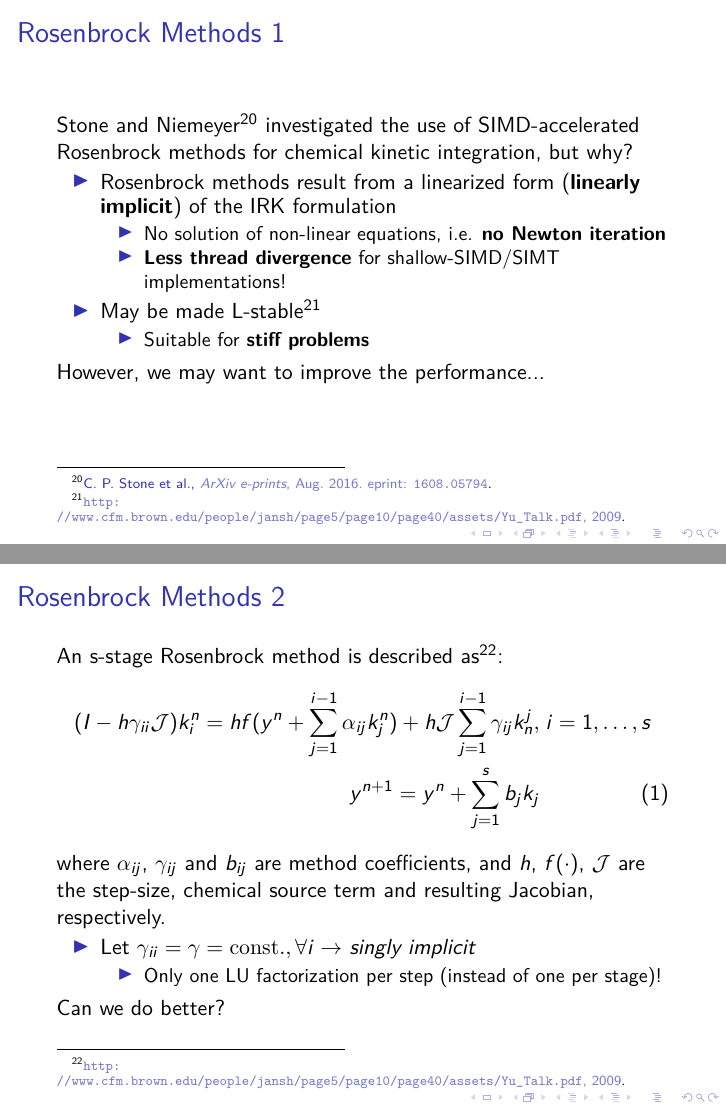
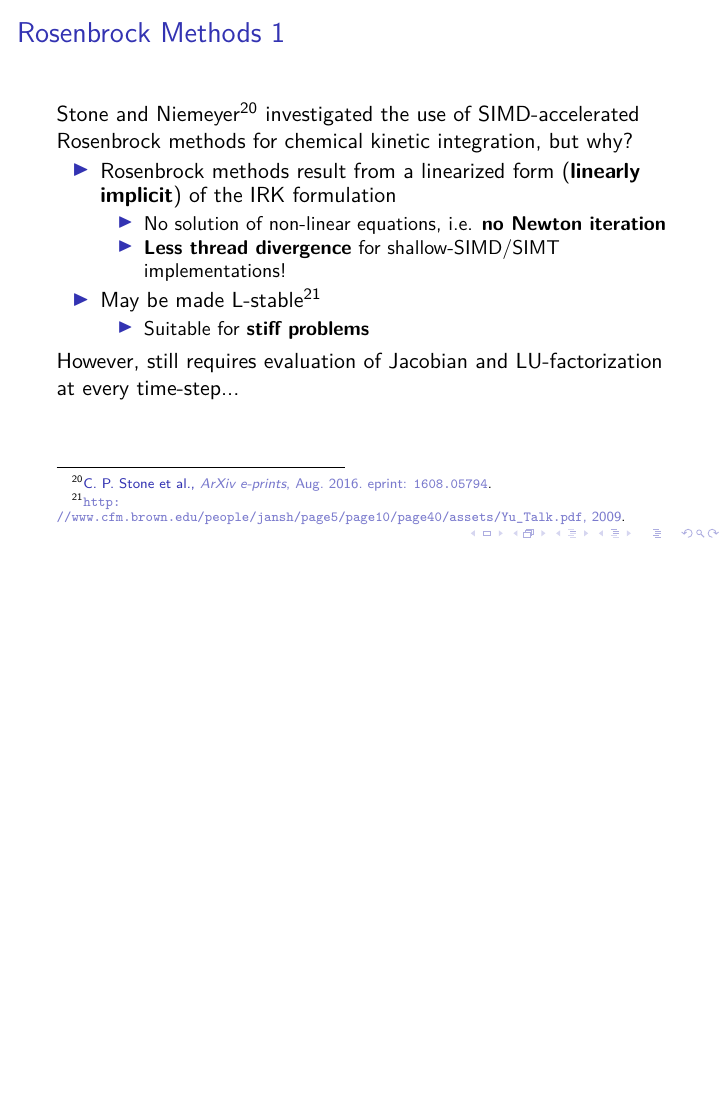
Before and after one commit to arghdos/accelerating-chemical-kinetics, LaTeX slides (lit_review.tex): pages 21 and 22 of 40 before the commit and page 21 of 39 after it, the two joined at a grey line, the shorter picture padded with empty space. Compiled offline with pdfLaTeX.

Commit message:
remove full rosenbrock defn

```diff
--- a/lit_review.tex
+++ b/lit_review.tex
@@ -334,24 +334,7 @@ Computationally guided combustion design has played an important role in develop
   \item Suitable for \textbf{stiff problems}
  \end{itemize}
  \end{itemize}
- However, we may want to improve the performance...
-\end{frame}
-
-\begin{frame}
- \RosenTitle
- An s-stage Rosenbrock method is described as~\footfullcite{yu2009}:
- \begin{align}
-  (I - h\gamma_{ii}\mathcal{J})k_{i}^{n} = h f(y^n + \sum_{j=1}^{i-1}{\alpha_{ij}k_{j}^{n}}) + h\mathcal{J}\sum_{j=1}^{i-1}{\gamma_{ij}k^{j}_{n}},&\; i = 1, \ldots, s \nonumber \\
-  y^{n+1} = y^{n} + \sum_{j=1}^{s}{b_jk_j}&
- \end{align}
- where $\alpha_{ij}$, $\gamma_{ij}$ and $b_{ij}$ are method coefficients, and $h$, $f(\cdot)$, $\mathcal{J}$ are the step-size, chemical source term and resulting Jacobian, respectively.
- \begin{itemize}
-   \item Let $\gamma_{ii} = \gamma = \textrm{const.}, \forall i \rightarrow $ \textit{singly implicit}
-   \begin{itemize}
-    \item Only one LU factorization per step (instead of one per stage)!
-   \end{itemize}
- \end{itemize}
- Can we do better?
+ However, still requires evaluation of Jacobian and LU-factorization at every time-step...
 \end{frame}
 
 \begin{frame}
```
